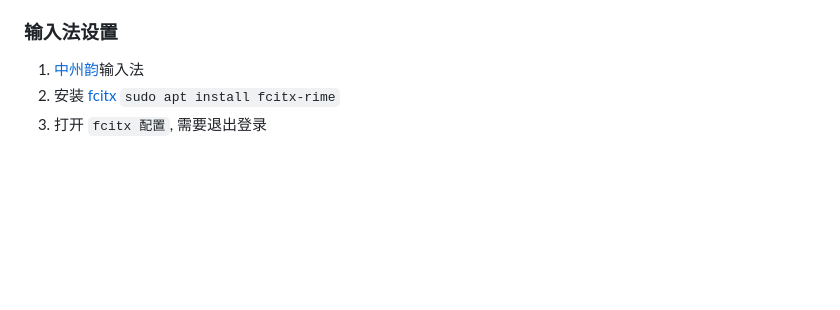
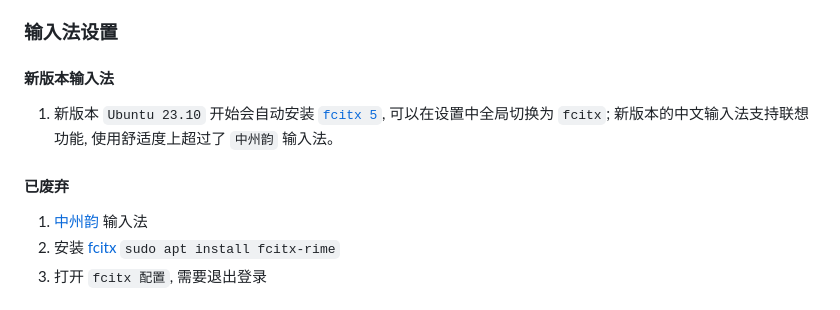
Before and after one commit to liujinlong123/UbuntuUpgrade, a Markdown page: README.md, the part around the change. Rendered like a GitHub page; blank space fills up the shorter version.

Commit message:
feat: 输入法

```diff
--- a/README.md
+++ b/README.md
@@ -17,7 +17,13 @@
 
 ### 输入法设置
 
-1. [中州韵](https://rime.im/)输入法
+#### 新版本输入法
+
+1. 新版本 `Ubuntu 23.10` 开始会自动安装 [`fcitx 5`](https://github.com/fcitx/fcitx5), 可以在设置中全局切换为 `fcitx`; 新版本的中文输入法支持联想功能, 使用舒适度上超过了 `中州韵` 输入法。
+
+#### 已废弃
+
+1. [中州韵](https://rime.im/) 输入法
 2. 安装 [fcitx](https://github.com/fcitx/fcitx-rime) `sudo apt install fcitx-rime`
 3. 打开 `fcitx 配置`, 需要退出登录
 
```
